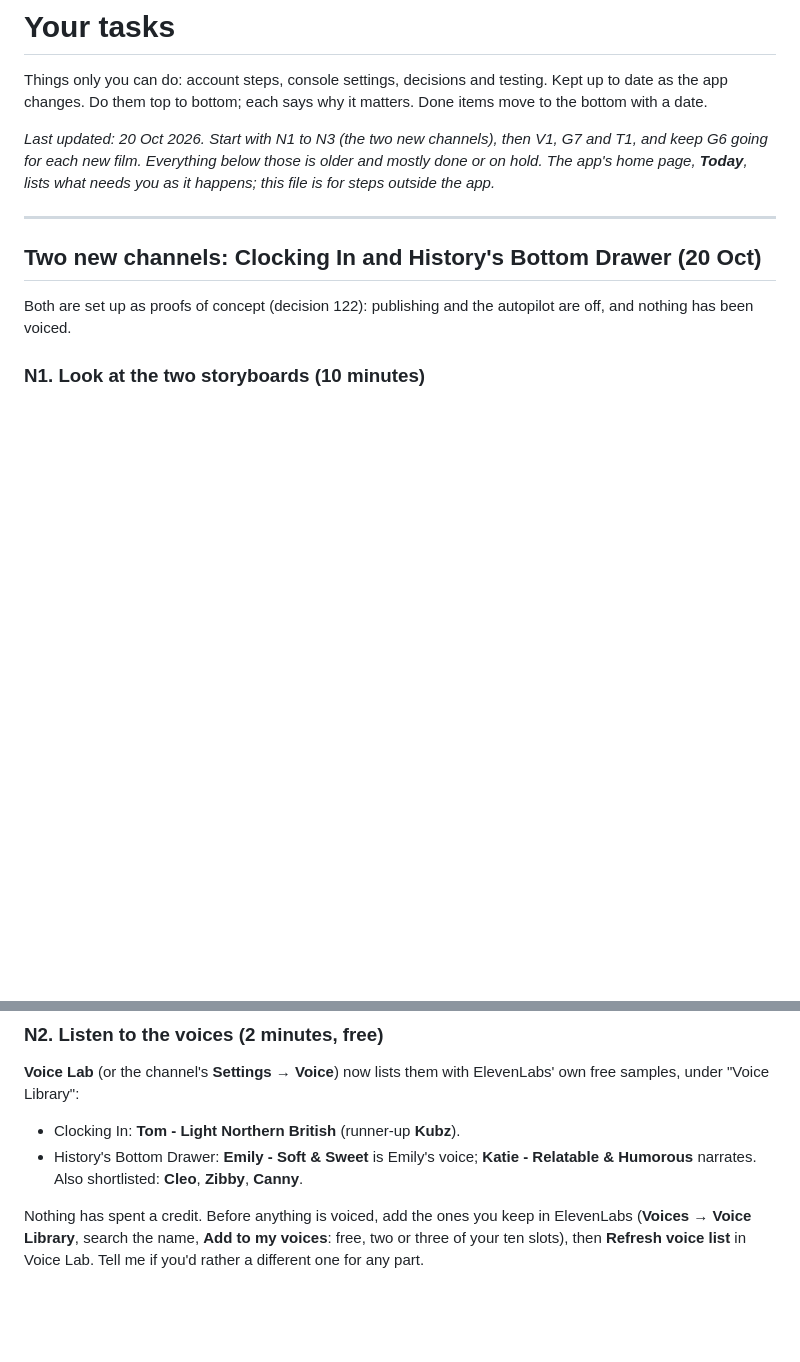
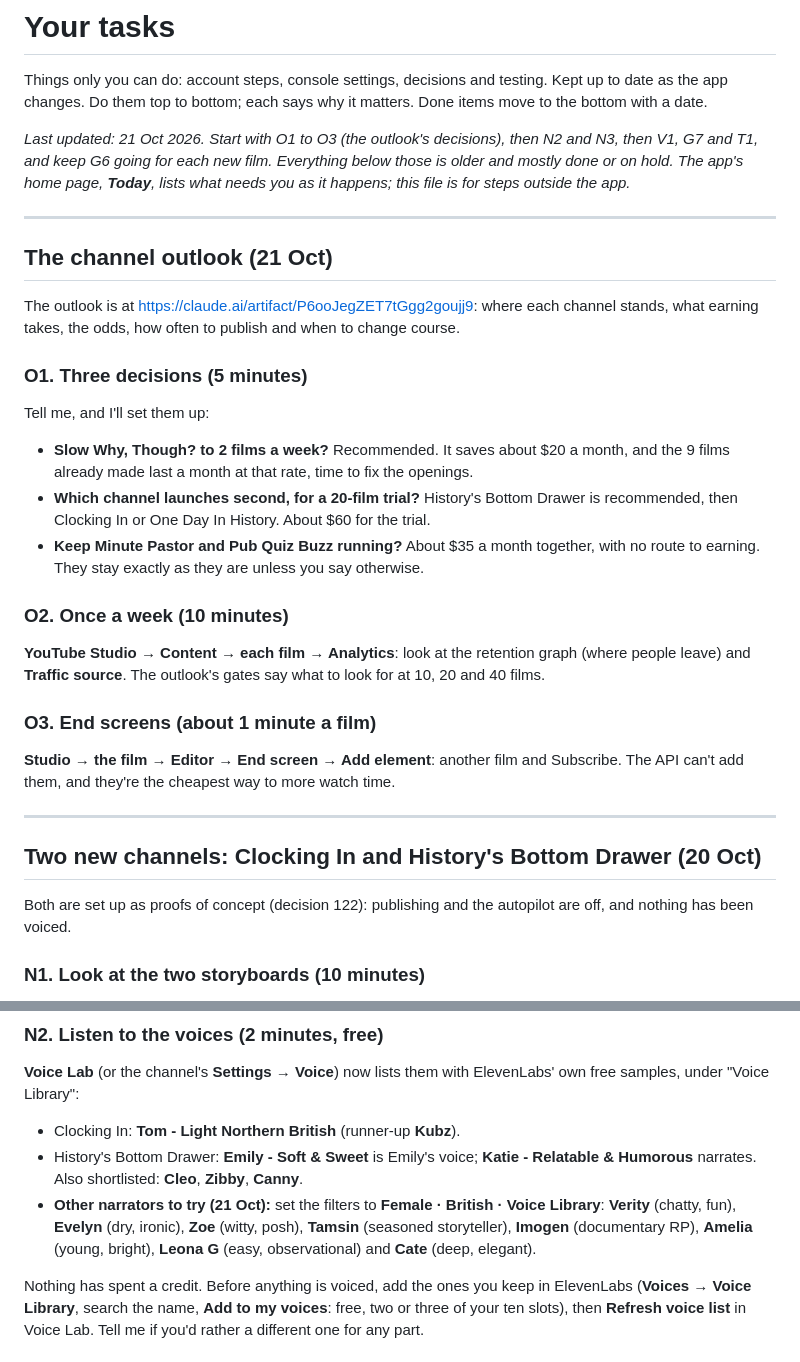
Before and after one commit to JackWhetnall/shorts-pipeline, a Markdown page: TASKS.md, 2 parts joined by grey strips. Drawn GitHub-style; blank space fills up the shorter version.

Commit message:
TASKS: the outlook's decisions, a weekly look and end screens; more narrators to hear
Co-Authored-By: Claude Opus 5.5 <noreply@anthropic.com>

```diff
--- a/TASKS.md
+++ b/TASKS.md
@@ -4,10 +4,35 @@ Things only you can do: account steps, console settings, decisions and
 testing. Kept up to date as the app changes. Do them top to bottom;
 each says why it matters. Done items move to the bottom with a date.
 
-*Last updated: 20 Oct 2026. Start with N1 to N3 (the two new channels), then V1,
-G7 and T1, and keep G6 going for each new film. Everything below those is older and mostly
-done or on hold. The app's home page, **Today**, lists what needs you as it happens; this
-file is for steps outside the app.*
+*Last updated: 21 Oct 2026. Start with O1 to O3 (the outlook's decisions), then N2 and
+N3, then V1, G7 and T1, and keep G6 going for each new film. Everything below those is older
+and mostly done or on hold. The app's home page, **Today**, lists what needs you as it
+happens; this file is for steps outside the app.*
+
+---
+
+## The channel outlook (21 Oct)
+
+The outlook is at https://claude.ai/artifact/P6ooJegZET7tGgg2goujj9: where each channel
+stands, what earning takes, the odds, how often to publish and when to change course.
+
+### O1. Three decisions (5 minutes)
+Tell me, and I'll set them up:
+- **Slow Why, Though? to 2 films a week?** Recommended. It saves about $20 a month,
+  and the 9 films already made last a month at that rate, time to fix the openings.
+- **Which channel launches second, for a 20-film trial?** History's Bottom Drawer is
+  recommended, then Clocking In or One Day In History. About $60 for the trial.
+- **Keep Minute Pastor and Pub Quiz Buzz running?** About $35 a month together, with no
+  route to earning. They stay exactly as they are unless you say otherwise.
+
+### O2. Once a week (10 minutes)
+**YouTube Studio → Content → each film → Analytics**: look at the retention graph
+(where people leave) and **Traffic source**. The outlook's gates say what to look for at
+10, 20 and 40 films.
+
+### O3. End screens (about 1 minute a film)
+**Studio → the film → Editor → End screen → Add element**: another film and Subscribe.
+The API can't add them, and they're the cheapest way to more watch time.
 
 ---
 
@@ -32,6 +57,10 @@ ElevenLabs' own free samples, under "Voice Library":
 - History's Bottom Drawer: **Emily - Soft & Sweet** is Emily's voice;
   **Katie - Relatable & Humorous** narrates. Also shortlisted: **Cleo**,
   **Zibby**, **Canny**.
+- **Other narrators to try (21 Oct):** set the filters to **Female · British · Voice
+  Library**: **Verity** (chatty, fun), **Evelyn** (dry, ironic), **Zoe** (witty, posh),
+  **Tamsin** (seasoned storyteller), **Imogen** (documentary RP), **Amelia** (young,
+  bright), **Leona G** (easy, observational) and **Cate** (deep, elegant).
 
 Nothing has spent a credit. Before anything is voiced, add the ones you
 keep in ElevenLabs (**Voices → Voice Library**, search the name, **Add to
```
